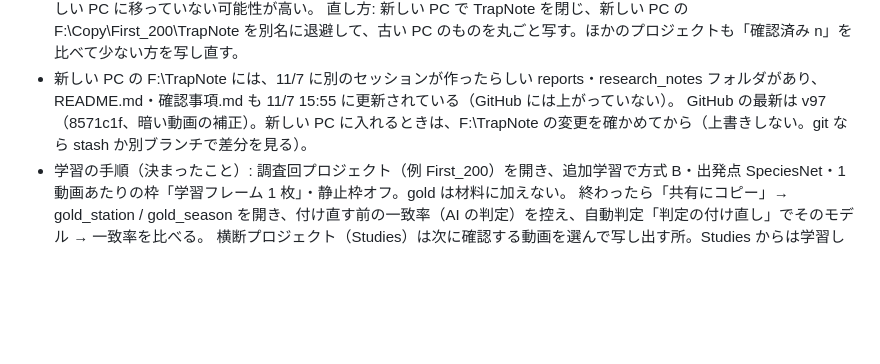
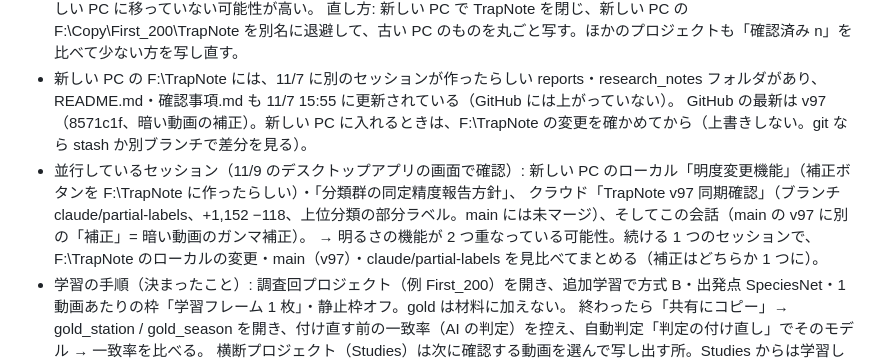
Before and after one commit to YoshihiroNakashima/trapnote, a Markdown page: 確認事項.md, the part around the change. Rendered like a GitHub page; blank space fills up the shorter version.

Commit message:
確認事項 84: 並行しているセッションと、明るさの機能の重なりを追記
Co-Authored-By: Claude Opus 5.5 <noreply@anthropic.com>
Claude-Session: https://claude.ai/code/session_01FHmZS2ERr5vwj8q3r8caL6

```diff
--- a/確認事項.md
+++ b/確認事項.md
@@ -14,6 +14,9 @@
   直し方: 新しい PC で TrapNote を閉じ、新しい PC の F:\Copy\First_200\TrapNote を別名に退避して、古い PC のものを丸ごと写す。ほかのプロジェクトも「確認済み n」を比べて少ない方を写し直す。
 - 新しい PC の F:\TrapNote には、11/7 に別のセッションが作ったらしい reports・research_notes フォルダがあり、README.md・確認事項.md も 11/7 15:55 に更新されている（GitHub には上がっていない）。
   GitHub の最新は v97（8571c1f、暗い動画の補正）。新しい PC に入れるときは、F:\TrapNote の変更を確かめてから（上書きしない。git なら stash か別ブランチで差分を見る）。
+- 並行しているセッション（11/9 のデスクトップアプリの画面で確認）: 新しい PC のローカル「明度変更機能」（補正ボタンを F:\TrapNote に作ったらしい）・「分類群の同定精度報告方針」、
+  クラウド「TrapNote v97 同期確認」（ブランチ claude/partial-labels、+1,152 −118、上位分類の部分ラベル。main には未マージ）、そしてこの会話（main の v97 に別の「補正」= 暗い動画のガンマ補正）。
+  → 明るさの機能が 2 つ重なっている可能性。続ける 1 つのセッションで、F:\TrapNote のローカルの変更・main（v97）・claude/partial-labels を見比べてまとめる（補正はどちらか 1 つに）。
 - 学習の手順（決まったこと）: 調査回プロジェクト（例 First_200）を開き、追加学習で方式 B・出発点 SpeciesNet・1 動画あたりの枠「学習フレーム 1 枚」・静止枠オフ。gold は材料に加えない。
   終わったら「共有にコピー」→ gold_station / gold_season を開き、付け直す前の一致率（AI の判定）を控え、自動判定「判定の付け直し」でそのモデル → 一致率を比べる。
   横断プロジェクト（Studies）は次に確認する動画を選んで写し出す所。Studies からは学習しない（判定が古い）。
```
